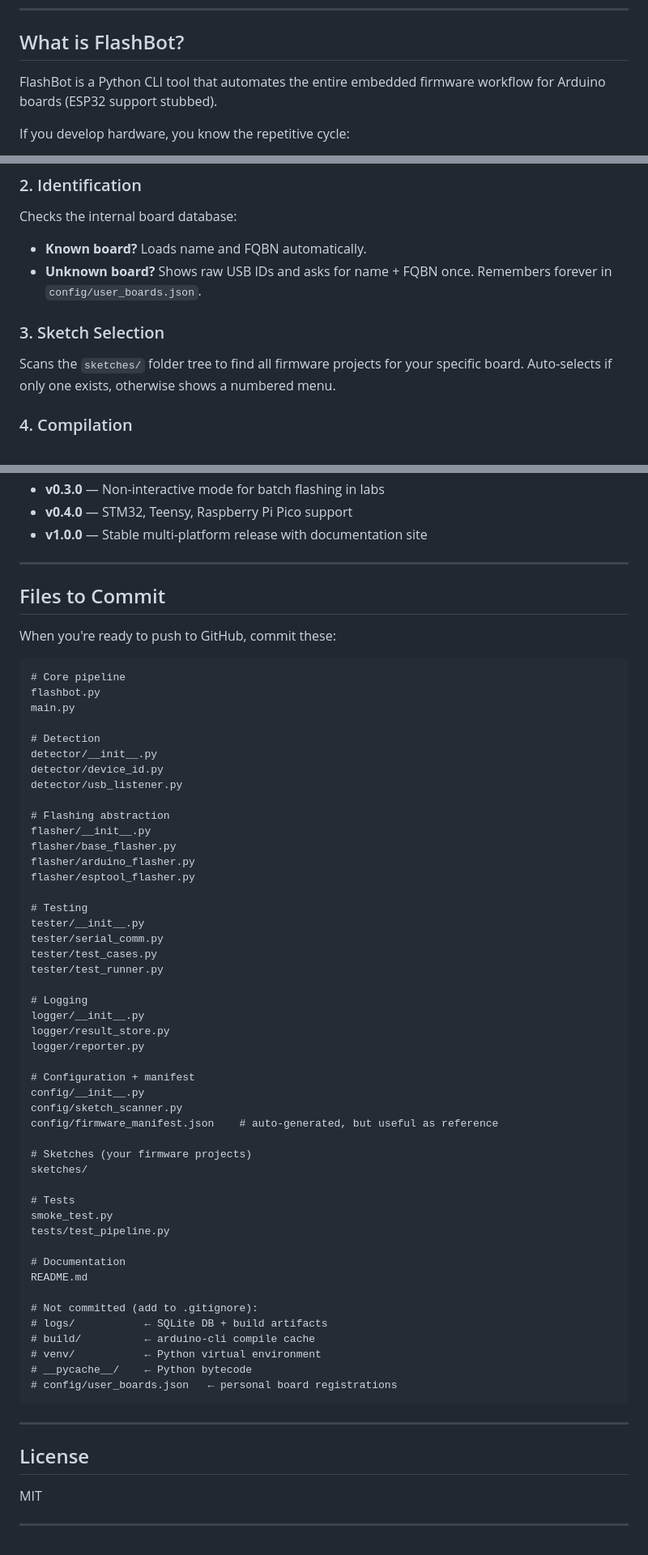
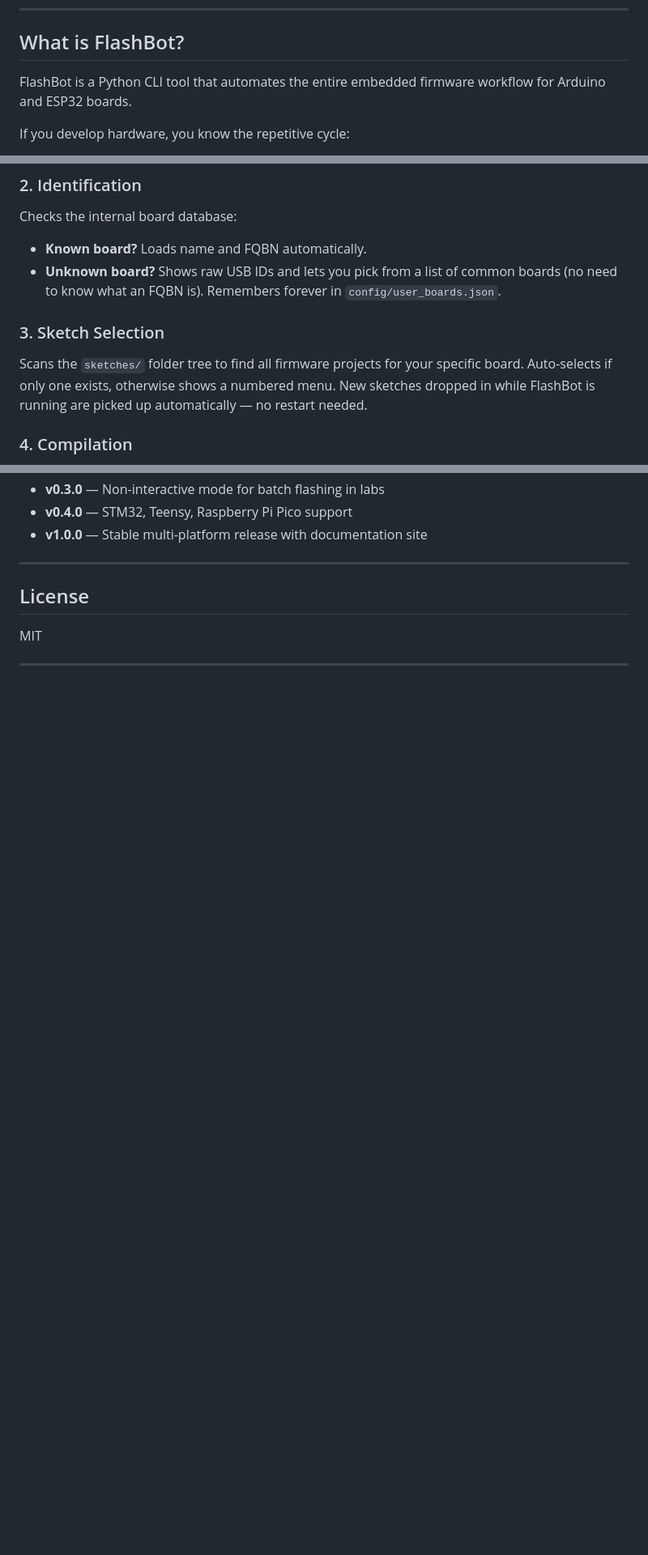
Before and after one commit to Harsha685/Flash_Bot, a Markdown page: README.md, 3 parts joined by grey strips. Shown at 81% size. Drawn GitHub-style; blank space fills up the shorter version.

````diff
--- a/README.md
+++ b/README.md
@@ -8,7 +8,7 @@
 
 ## What is FlashBot?
 
-FlashBot is a Python CLI tool that automates the entire embedded firmware workflow for Arduino boards (ESP32 support stubbed).
+FlashBot is a Python CLI tool that automates the entire embedded firmware workflow for Arduino and ESP32 boards.
 
 If you develop hardware, you know the repetitive cycle:
 
@@ -43,10 +43,10 @@ Listens for USB hotplug events at the OS level. Sees your board appear on `/dev/
 ### 2. Identification
 Checks the internal board database:
 - **Known board?** Loads name and FQBN automatically.
-- **Unknown board?** Shows raw USB IDs and asks for name + FQBN once. Remembers forever in `config/user_boards.json`.
+- **Unknown board?** Shows raw USB IDs and lets you pick from a list of common boards (no need to know what an FQBN is). Remembers forever in `config/user_boards.json`.
 
 ### 3. Sketch Selection
-Scans the `sketches/` folder tree to find all firmware projects for your specific board. Auto-selects if only one exists, otherwise shows a numbered menu.
+Scans the `sketches/` folder tree to find all firmware projects for your specific board. Auto-selects if only one exists, otherwise shows a numbered menu. New sketches dropped in while FlashBot is running are picked up automatically — no restart needed.
 
 ### 4. Compilation
 Calls `arduino-cli` to compile your sketch. If you already flashed this exact sketch successfully before, FlashBot computes a SHA-256 hash of the source file and **skips compilation entirely**.
@@ -311,62 +400,6 @@ You have an old `result_store.py` from a different branch. The current codebase
 - **v0.3.0** — Non-interactive mode for batch flashing in labs
 - **v0.4.0** — STM32, Teensy, Raspberry Pi Pico support
 - **v1.0.0** — Stable multi-platform release with documentation site
-
----
-
-## Files to Commit
-
-When you're ready to push to GitHub, commit these:
-
-```
-# Core pipeline
-flashbot.py
-main.py
-
-# Detection
-detector/__init__.py
-detector/device_id.py
-detector/usb_listener.py
-
-# Flashing abstraction
-flasher/__init__.py
-flasher/base_flasher.py
-flasher/arduino_flasher.py
-flasher/esptool_flasher.py
-
-# Testing
-tester/__init__.py
-tester/serial_comm.py
-tester/test_cases.py
-tester/test_runner.py
-
-# Logging
-logger/__init__.py
-logger/result_store.py
-logger/reporter.py
-
-# Configuration + manifest
-config/__init__.py
-config/sketch_scanner.py
-config/firmware_manifest.json    # auto-generated, but useful as reference
-
-# Sketches (your firmware projects)
-sketches/
-
-# Tests
-smoke_test.py
-tests/test_pipeline.py
-
-# Documentation
-README.md
-
-# Not committed (add to .gitignore):
-# logs/           ← SQLite DB + build artifacts
-# build/          ← arduino-cli compile cache
-# venv/           ← Python virtual environment
-# __pycache__/    ← Python bytecode
-# config/user_boards.json   ← personal board registrations
-```
 
 ---
 
````
Also changed, not shown: other parts of README.md (+154 -65 lines).
